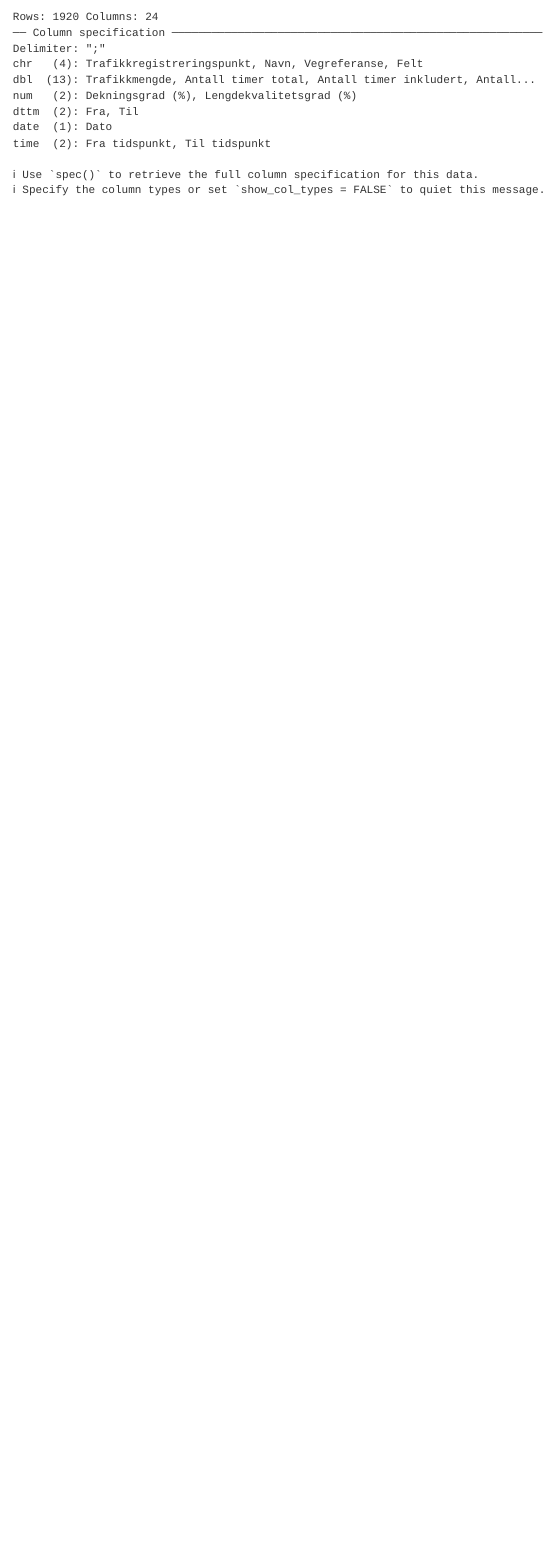
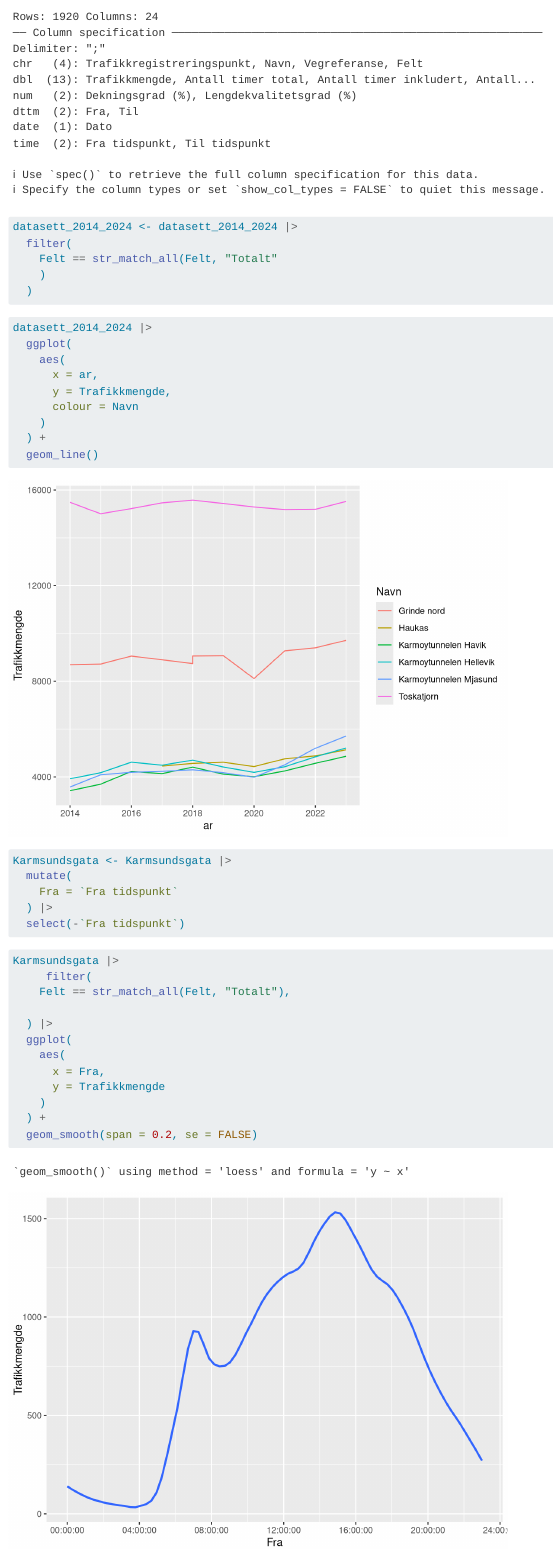
Before and after one commit to esknu/transportmod, a Quarto document (arbeidskrav_v2.qmd): the page in a window 1100 px wide, from 2820 px down. Rendered offline with R 4.5, knitr and Pandoc in place of Quarto, with nearby package versions; long lines of code are wrapped.

Commit message:
Created ggplots

````diff
--- a/arbeidskrav_v2.qmd
+++ b/arbeidskrav_v2.qmd
@@ -90,4 +90,45 @@ Karmsundsgata <- read_delim("Karmsundsgata.csv",
     delim = ";", escape_double = FALSE, trim_ws = TRUE)
 ```
 
-##
+```{r}
+datasett_2014_2024 <- datasett_2014_2024 |>
+  filter(
+    Felt == str_match_all(Felt, "Totalt"
+    )
+  )
+```
+
+```{r}
+datasett_2014_2024 |>
+  ggplot(
+    aes(
+      x = ar,
+      y = Trafikkmengde,
+      colour = Navn
+    )
+  ) +
+  geom_line()
+```
+
+```{r}
+Karmsundsgata <- Karmsundsgata |>
+  mutate(
+    Fra = `Fra tidspunkt`
+  ) |>
+  select(-`Fra tidspunkt`)
+```
+
+```{r}
+Karmsundsgata |>
+     filter(
+    Felt == str_match_all(Felt, "Totalt"),
+
+  ) |>
+  ggplot(
+    aes(
+      x = Fra,
+      y = Trafikkmengde
+    )
+  ) +
+  geom_smooth(span = 0.2, se = FALSE)
+```
````
